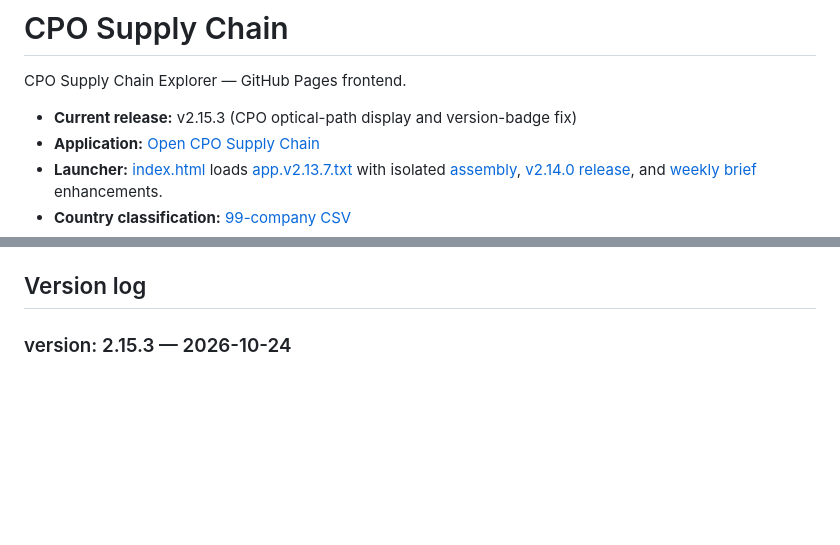
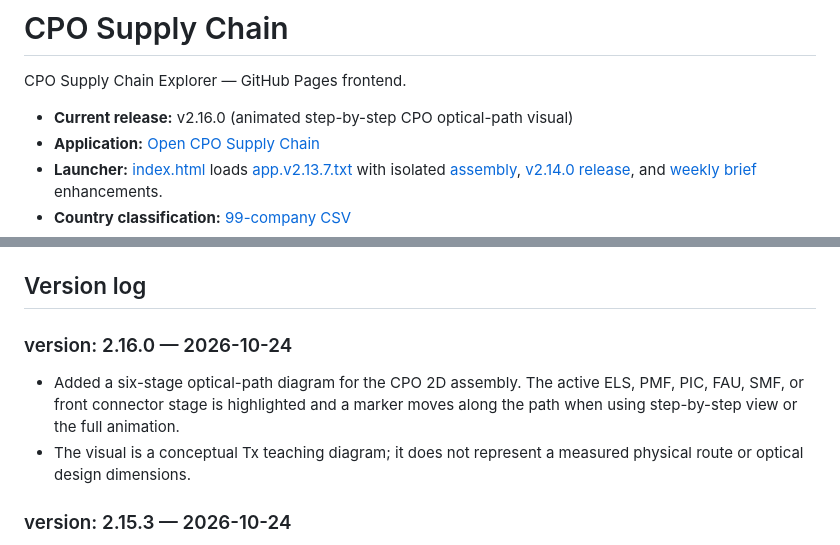
Before and after one commit to kimheeseo/cpo-supply-chain, a Markdown page: README.md, 2 parts joined by grey strips. Rendered like a GitHub page; blank space fills up the shorter version.

Commit message:
Document CPO step-by-step optical visual v2.16.0

```diff
--- a/README.md
+++ b/README.md
@@ -2,7 +2,7 @@
 
 CPO Supply Chain Explorer — GitHub Pages frontend.
 
-- **Current release:** v2.15.3 (CPO optical-path display and version-badge fix)
+- **Current release:** v2.16.0 (animated step-by-step CPO optical-path visual)
 - **Application:** [Open CPO Supply Chain](https://kimheeseo.github.io/cpo-supply-chain/)
 - **Launcher:** [index.html](https://github.com/kimheeseo/cpo-supply-chain/blob/main/index.html) loads [app.v2.13.7.txt](https://github.com/kimheeseo/cpo-supply-chain/blob/main/app.v2.13.7.txt) with isolated [assembly](./assembly-explorer-20261017.js), [v2.14.0 release](./cpo-release-20261017.js), and [weekly brief](./cpo-weekly-brief-20261017.js) enhancements.
 - **Country classification:** [99-company CSV](https://github.com/kimheeseo/cpo-supply-chain/blob/main/list/261003_99%EA%B0%9C%EC%97%85%EC%B2%B4_%EA%B5%AD%EA%B0%80%EB%B3%84%EB%B6%84%EB%A5%98.csv)
@@ -14,6 +14,11 @@ CPO Supply Chain Explorer — GitHub Pages frontend.
 The visible **OCP 2026 CPO · 광 인터커넥트 제품/기술** panel is loaded from [data/ocp_product_updates_20261024.json](./data/ocp_product_updates_20261024.json). It covers the Broadcom Tomahawk 6-Davisson 102.4T CPO showcase, Marvell Ara 1.6T transmit-retimed optics, the Lumentum/Astera Labs/Corning PCIe-over-optics demonstration, LightXcelerate's microVCSEL CPO demo, NVIDIA/Cisco USFP 12.8T pluggable-optics roadmap, and CoolIT/Stäubli direct-to-plug OSFP cooling. The latter two were announced at OCP on Oct 12 and received follow-up industry coverage on Oct 21; both remain reference-only. Each record links to an official company or OCP source and distinguishes demos from commercially orderable products.
 
 ## Version log
+
+### version: 2.16.0 — 2026-10-24
+- Added a six-stage optical-path diagram for the CPO 2D assembly. The active ELS, PMF, PIC, FAU, SMF, or front connector stage is highlighted and a marker moves along the path when using step-by-step view or the full animation.
+- The visual is a conceptual Tx teaching diagram; it does not represent a measured physical route or optical design dimensions.
+
 
 ### version: 2.15.3 — 2026-10-24
 
```
